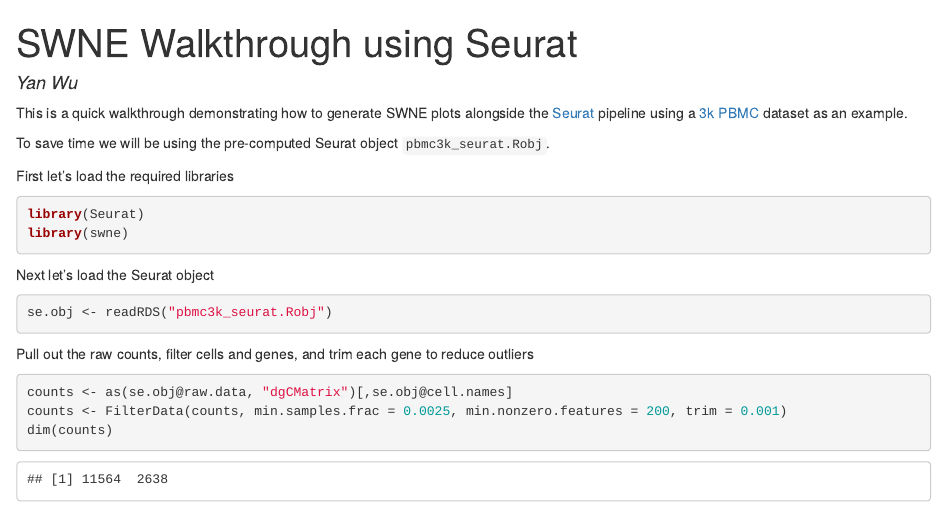
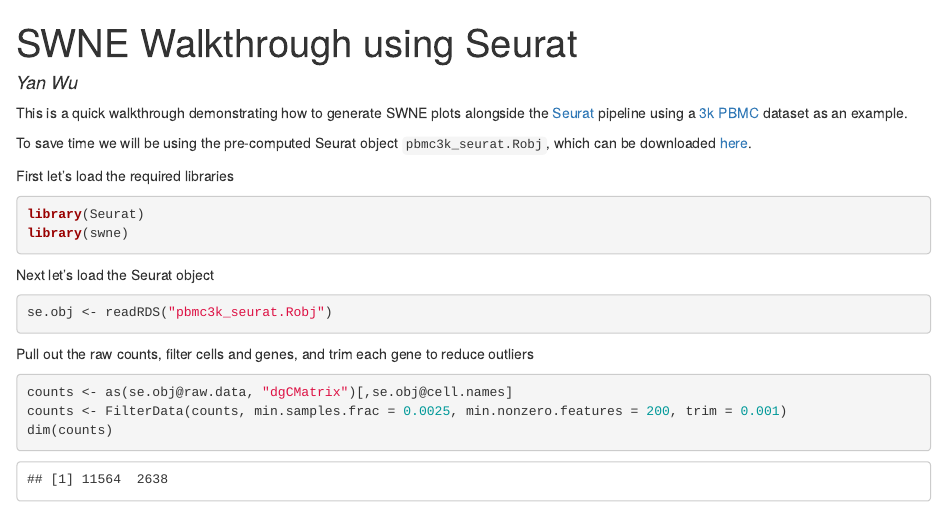
Before and after one commit to yanwu2014/swne, an R Markdown document (Examples/pbmc3k_swne_seurat.Rmd): the page in a window 1100 px wide, from its top. The pictures show the output file Examples/pbmc3k_swne_seurat.html that the author committed with the source, opened offline.

Commit message:
Add FTP link in Rmd walkthroughs

```diff
--- a/Examples/pbmc3k_swne_seurat.Rmd
+++ b/Examples/pbmc3k_swne_seurat.Rmd
@@ -10,7 +10,7 @@
 
 This is a quick walkthrough demonstrating how to generate SWNE plots alongside the [Seurat](http://satijalab.org/seurat/) pipeline using a [3k PBMC](https://support.10xgenomics.com/single-cell-gene-expression/datasets/1.1.0/pbmc3k) dataset as an example.
 
-To save time we will be using the pre-computed Seurat object `pbmc3k_seurat.Robj`.
+To save time we will be using the pre-computed Seurat object `pbmc3k_seurat.Robj`, which can be downloaded [here](ftp://genome-miner.ucsd.edu/swne_files/pbmc3k_seurat.Robj).
 
 
 First let's load the required libraries
```
Also changed, not shown: Examples/pbmc3k_swne_seurat.html.
